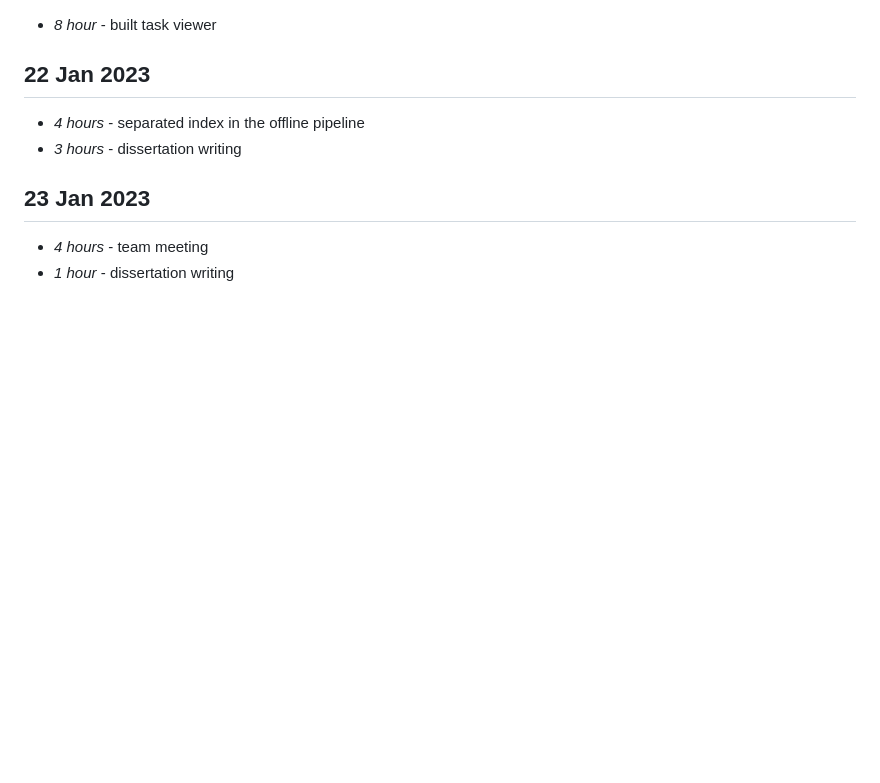
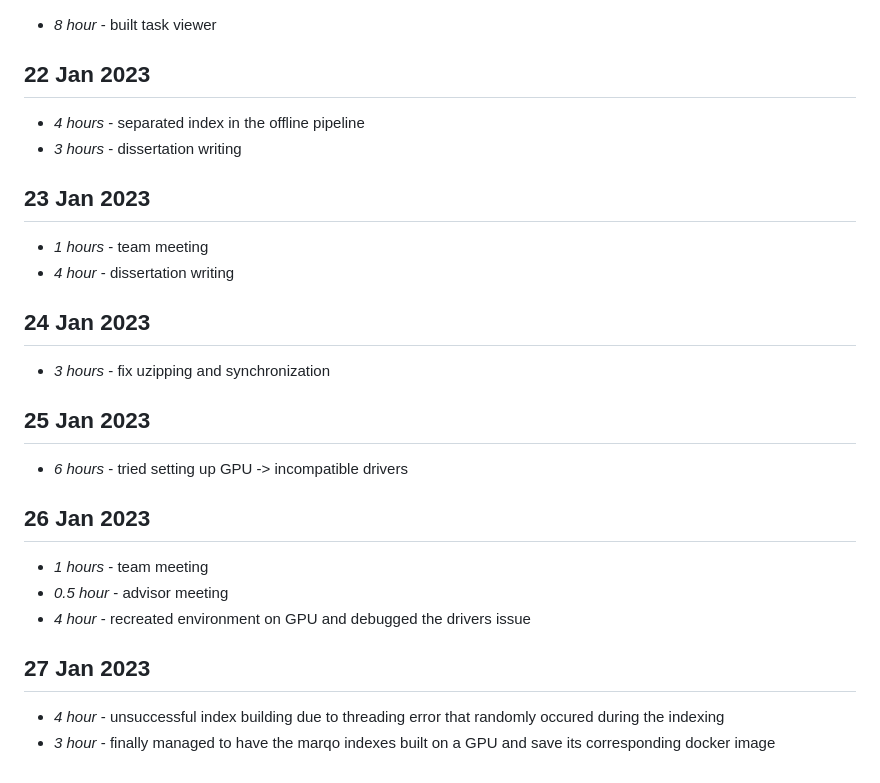
Before and after one commit to PhilipZubel/IndividualProject, a Markdown page: timelog.md, the part around the change. GitHub-like rendering; blank space fills up the shorter version.

```diff
--- a/timelog.md
+++ b/timelog.md
@@ -370,5 +370,20 @@ Sequence-to-Sequence Model](https://arxiv.org/pdf/2003.06713.pdf)
 * *3 hours* - dissertation writing
 
 ## 23 Jan 2023
-* *4 hours* - team meeting
-* *1 hour* - dissertation writing
+* *1 hours* - team meeting
+* *4 hour* - dissertation writing
+
+## 24 Jan 2023
+* *3 hours* - fix uzipping and synchronization
+
+## 25 Jan 2023
+* *6 hours* - tried setting up GPU -> incompatible drivers
+
+## 26 Jan 2023
+* *1 hours* - team meeting
+* *0.5 hour* - advisor meeting
+* *4 hour* - recreated environment on GPU and debugged the drivers issue
+
+## 27 Jan 2023
+* *4 hour* - unsuccessful index building due to threading error that randomly occured during the indexing
+* *3 hour* - finally managed to have the marqo indexes built on a GPU and save its corresponding docker image
```
